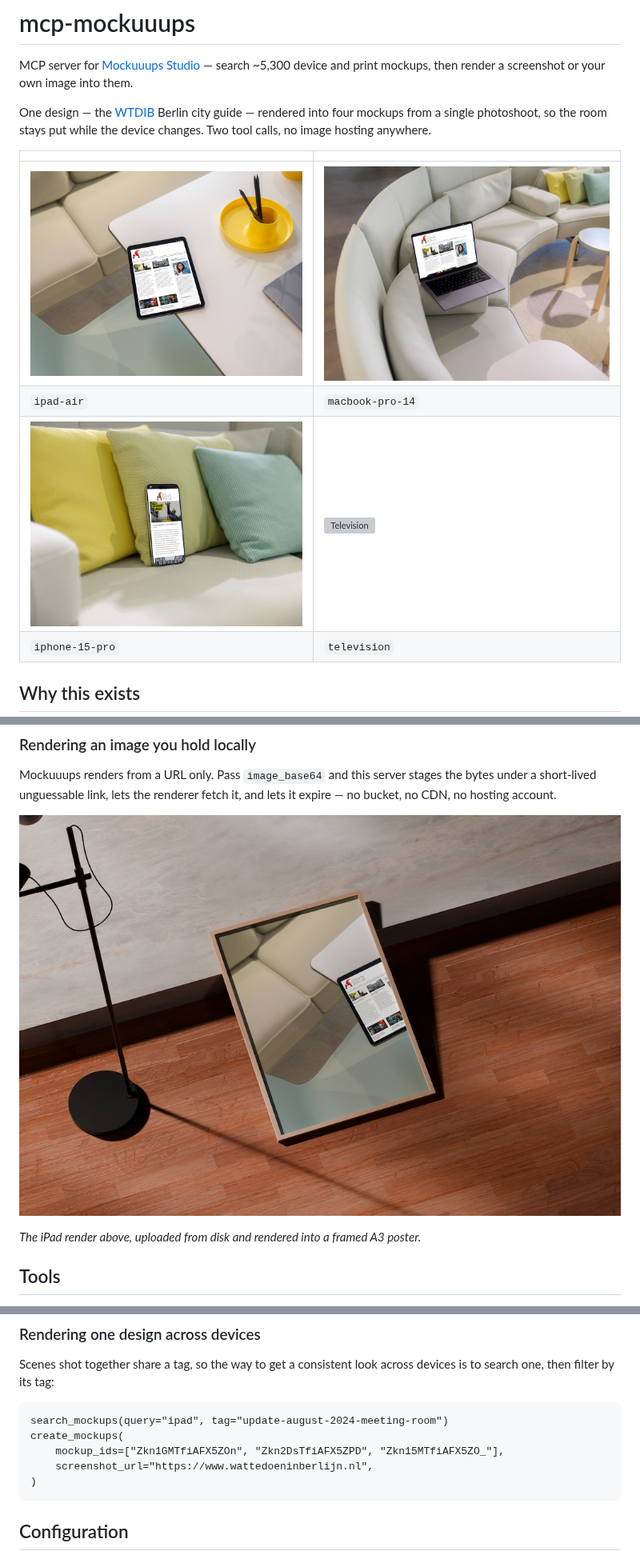
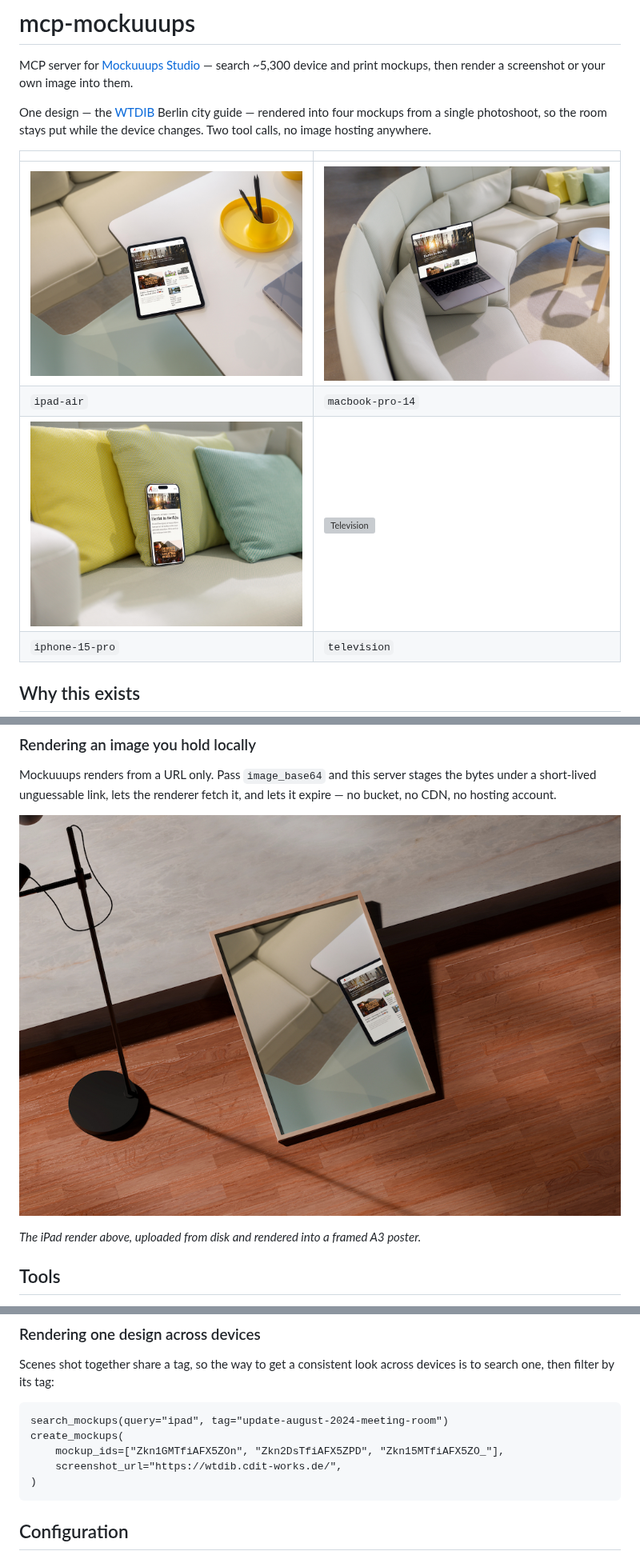
Before and after one commit to CaseyRo/mcp-mockuuups, a Markdown page: README.md, 3 parts joined by grey strips. Shown at 80% size. Rendered like a GitHub page; pictures changed too: docs/demo/upload-poster-a3.jpg, docs/demo/wtdib-ipad-air.jpg, docs/demo/wtdib-iphone-15-pro.jpg; grey boxes are pictures that could not be loaded.

Commit message:
docs: re-render the demo set against the rebuilt WTDIB site
wtdib.cdit-works.de replaces the old wattedoeninberlijn.nl across all five
renders, including the uploaded-poster demo.

````diff
--- a/README.md
+++ b/README.md
@@ -60,7 +60,7 @@ devices is to search one, then filter by its tag:
 search_mockups(query="ipad", tag="update-august-2024-meeting-room")
 create_mockups(
     mockup_ids=["Zkn1GMTfiAFX5ZOn", "Zkn2DsTfiAFX5ZPD", "Zkn15MTfiAFX5ZO_"],
-    screenshot_url="https://www.wattedoeninberlijn.nl",
+    screenshot_url="https://wtdib.cdit-works.de/",
 )
 ```
 
````
Also changed, not shown: other parts of README.md (+1 -1 lines), 2 other files.
